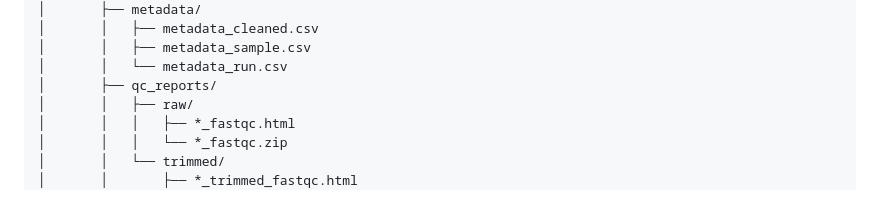
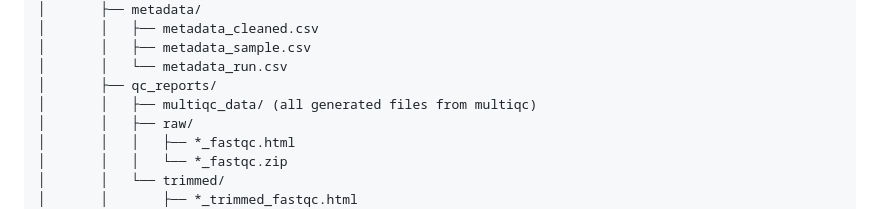
Before and after one commit to egenomics/agb2025, a Markdown page: README.md, the part around the change. Rendered like a GitHub page.

```diff
--- a/README.md
+++ b/README.md
@@ -50,6 +50,7 @@ HdMBioinfo-MicrobiotaPipeline/
 │       │   ├── metadata_sample.csv
 │       │   └── metadata_run.csv
 │       ├── qc_reports/
+│       │   ├── multiqc_data/ (all generated files from multiqc)
 │       │   ├── raw/
 │       │   │   ├── *_fastqc.html
 │       │   │   └── *_fastqc.zip
```
